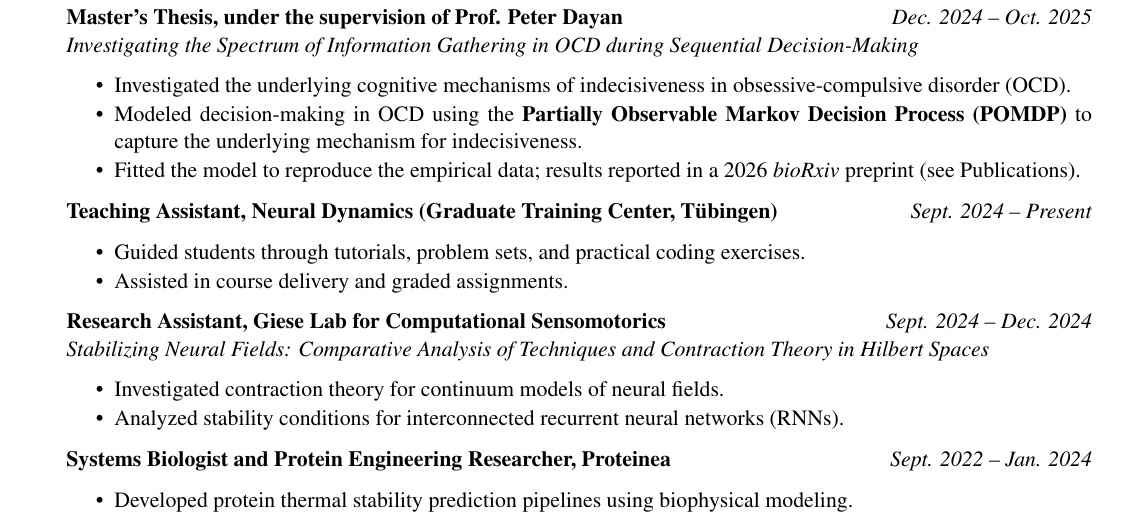
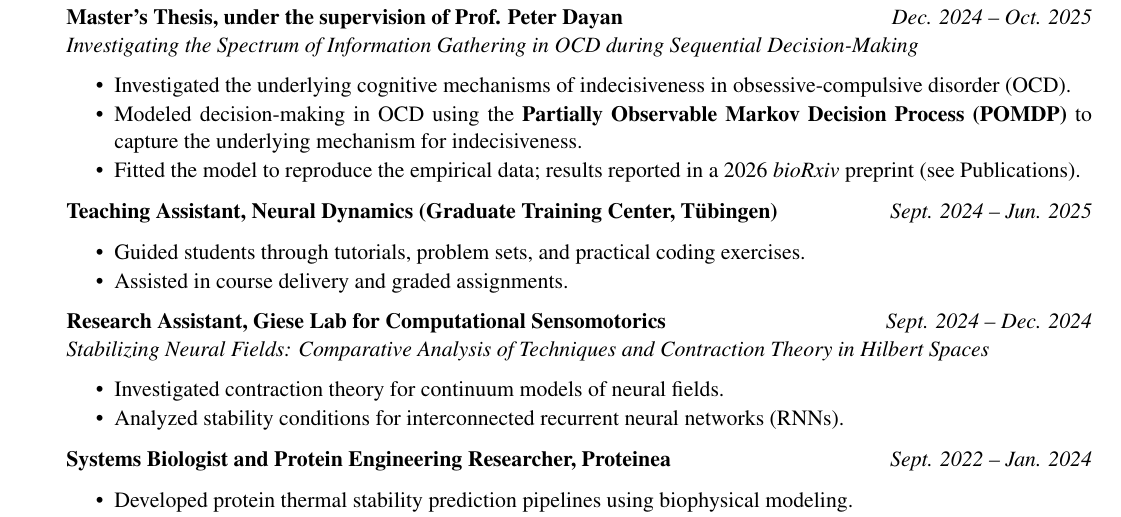
Before and after one commit to aabdelrazik/aabdelrazik.github.io, a LaTeX CV (cv/cv.tex): part of page 1 of 2, cut so that both start at the same text. Compiled offline with pdfLaTeX.

Commit message:
CV: Neural Dynamics TA ended June 2025

```diff
--- a/cv/cv.tex
+++ b/cv/cv.tex
@@ -60,7 +60,7 @@
 \end{itemize}
 
 
-\textbf{Teaching Assistant, Neural Dynamics (Graduate Training Center, Tübingen)} \hfill \textit{Sept. 2024 -- Present}
+\textbf{Teaching Assistant, Neural Dynamics (Graduate Training Center, Tübingen)} \hfill \textit{Sept. 2024 -- Jun. 2025}
 \begin{itemize}
     \item Guided students through tutorials, problem sets, and practical coding exercises.
     \item Assisted in course delivery and graded assignments.
```
Also changed, not shown: cv.pdf.
